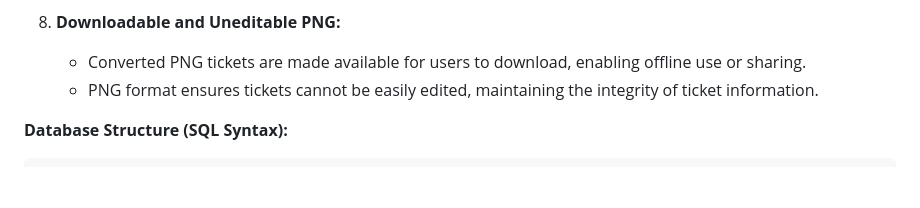
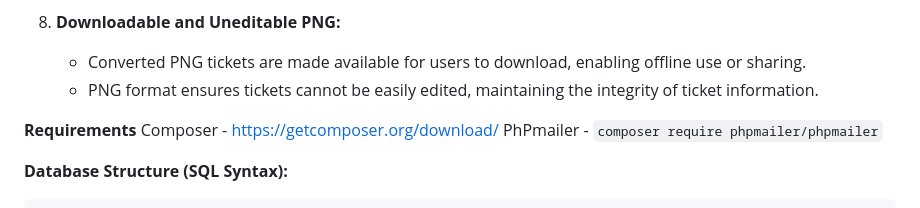
Before and after one commit to Kartik-Katkar/Unique-Ticket-Generator, a Markdown page: README.md, the part around the change. GitHub-like rendering; blank space fills up the shorter version.

Commit message:
Added php mailer and composer installation content in Readme.md

````diff
--- a/README.md
+++ b/README.md
@@ -41,6 +41,10 @@ Key Features:
    - Converted PNG tickets are made available for users to download, enabling offline use or sharing.
    - PNG format ensures tickets cannot be easily edited, maintaining the integrity of ticket information.
 
+**Requirements**
+Composer - https://getcomposer.org/download/
+PhPmailer - ```composer require phpmailer/phpmailer```
+
 **Database Structure (SQL Syntax):**
 ```sql
 CREATE TABLE users (
````
